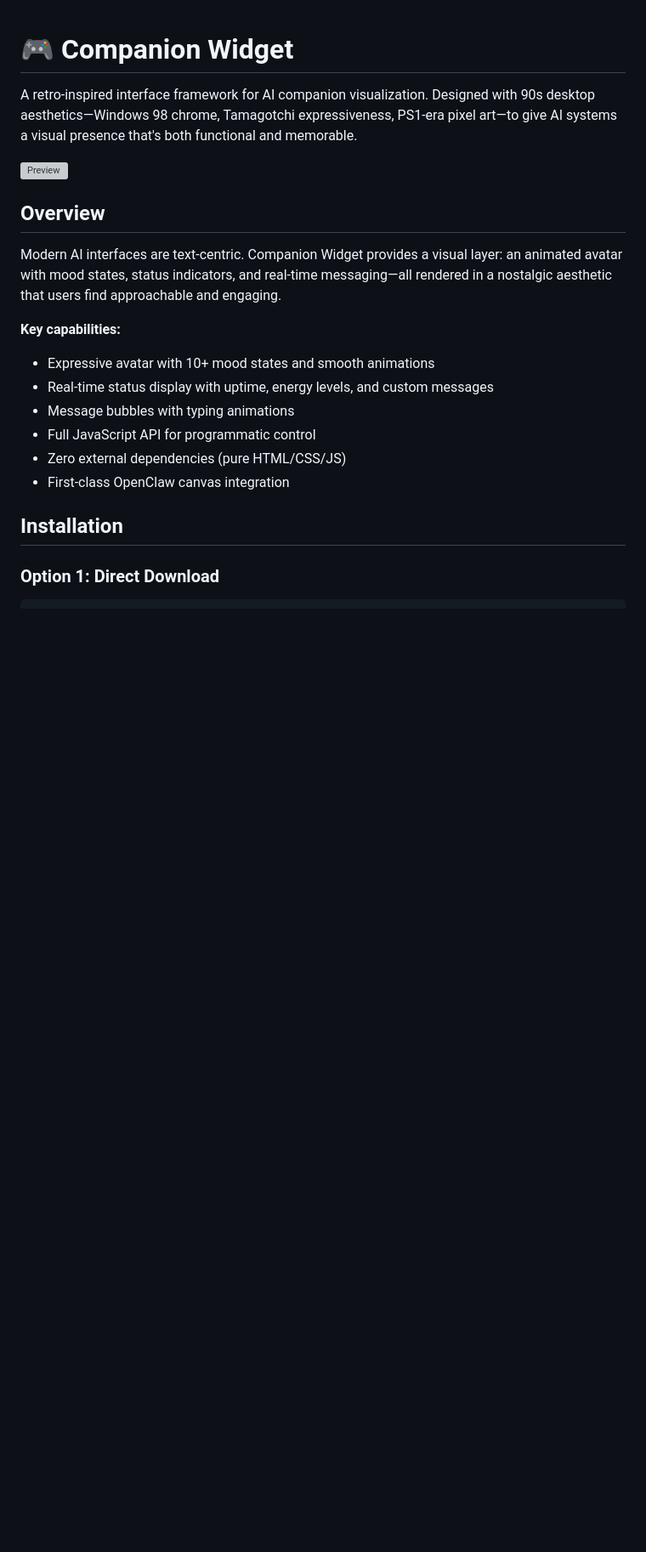
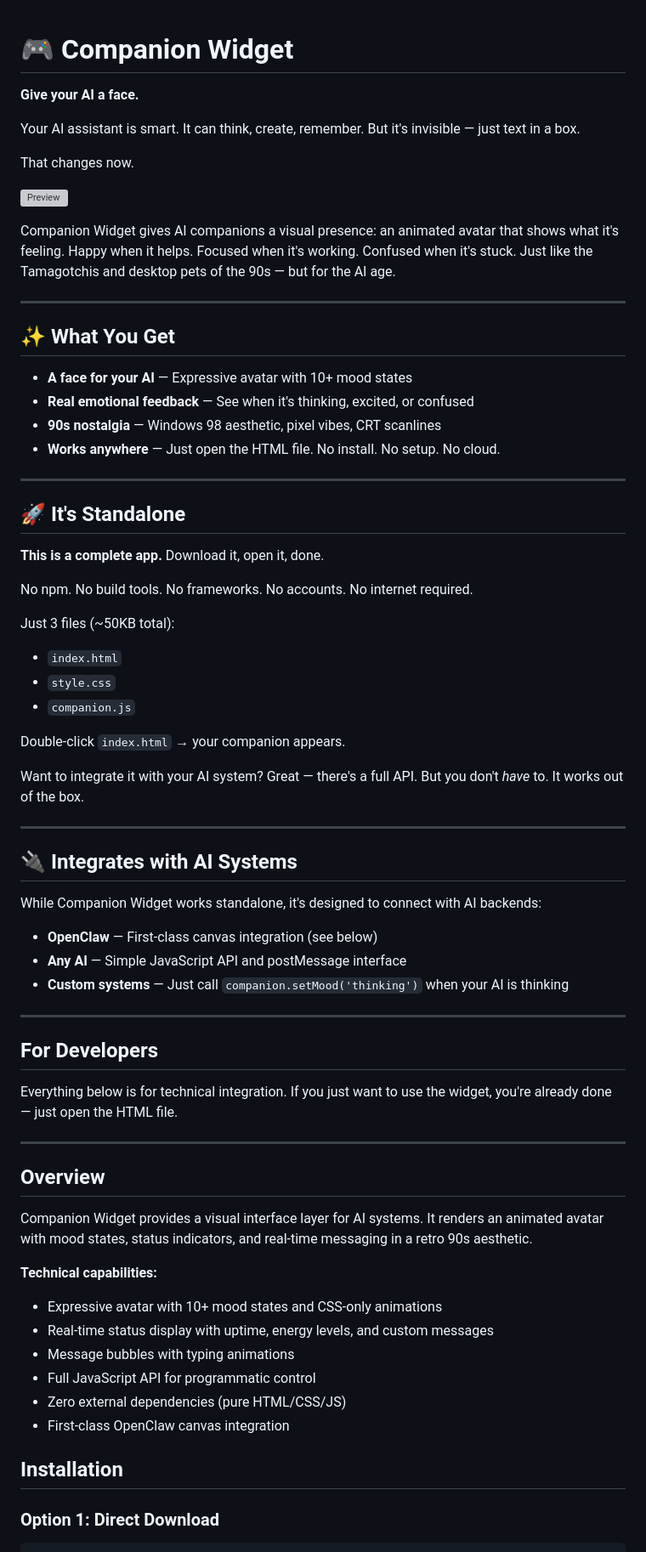
Before and after one commit to couldbeme/companion-widget, a Markdown page: README.md, the part around the change. Shown at 85% size. Drawn GitHub-style; blank space fills up the shorter version; grey boxes are pictures that could not be loaded.

Commit message:
Make README accessible for non-technical audience

```diff
--- a/README.md
+++ b/README.md
@@ -1,15 +1,65 @@
 # 🎮 Companion Widget
 
-A retro-inspired interface framework for AI companion visualization. Designed with 90s desktop aesthetics—Windows 98 chrome, Tamagotchi expressiveness, PS1-era pixel art—to give AI systems a visual presence that's both functional and memorable.
+**Give your AI a face.**
+
+Your AI assistant is smart. It can think, create, remember. But it's invisible — just text in a box.
+
+That changes now.
 
 ![Preview](preview.png)
 
+Companion Widget gives AI companions a visual presence: an animated avatar that shows what it's feeling. Happy when it helps. Focused when it's working. Confused when it's stuck. Just like the Tamagotchis and desktop pets of the 90s — but for the AI age.
+
+---
+
+## ✨ What You Get
+
+- **A face for your AI** — Expressive avatar with 10+ mood states
+- **Real emotional feedback** — See when it's thinking, excited, or confused
+- **90s nostalgia** — Windows 98 aesthetic, pixel vibes, CRT scanlines
+- **Works anywhere** — Just open the HTML file. No install. No setup. No cloud.
+
+---
+
+## 🚀 It's Standalone
+
+**This is a complete app.** Download it, open it, done.
+
+No npm. No build tools. No frameworks. No accounts. No internet required.
+
+Just 3 files (~50KB total):
+- `index.html`
+- `style.css`
+- `companion.js`
+
+Double-click `index.html` → your companion appears.
+
+Want to integrate it with your AI system? Great — there's a full API. But you don't *have* to. It works out of the box.
+
+---
+
+## 🔌 Integrates with AI Systems
+
+While Companion Widget works standalone, it's designed to connect with AI backends:
+
+- **OpenClaw** — First-class canvas integration (see below)
+- **Any AI** — Simple JavaScript API and postMessage interface
+- **Custom systems** — Just call `companion.setMood('thinking')` when your AI is thinking
+
+---
+
+## For Developers
+
+Everything below is for technical integration. If you just want to use the widget, you're already done — just open the HTML file.
+
+---
+
 ## Overview
 
-Modern AI interfaces are text-centric. Companion Widget provides a visual layer: an animated avatar with mood states, status indicators, and real-time messaging—all rendered in a nostalgic aesthetic that users find approachable and engaging.
+Companion Widget provides a visual interface layer for AI systems. It renders an animated avatar with mood states, status indicators, and real-time messaging in a retro 90s aesthetic.
 
-**Key capabilities:**
-- Expressive avatar with 10+ mood states and smooth animations
+**Technical capabilities:**
+- Expressive avatar with 10+ mood states and CSS-only animations
 - Real-time status display with uptime, energy levels, and custom messages
 - Message bubbles with typing animations
 - Full JavaScript API for programmatic control
```
